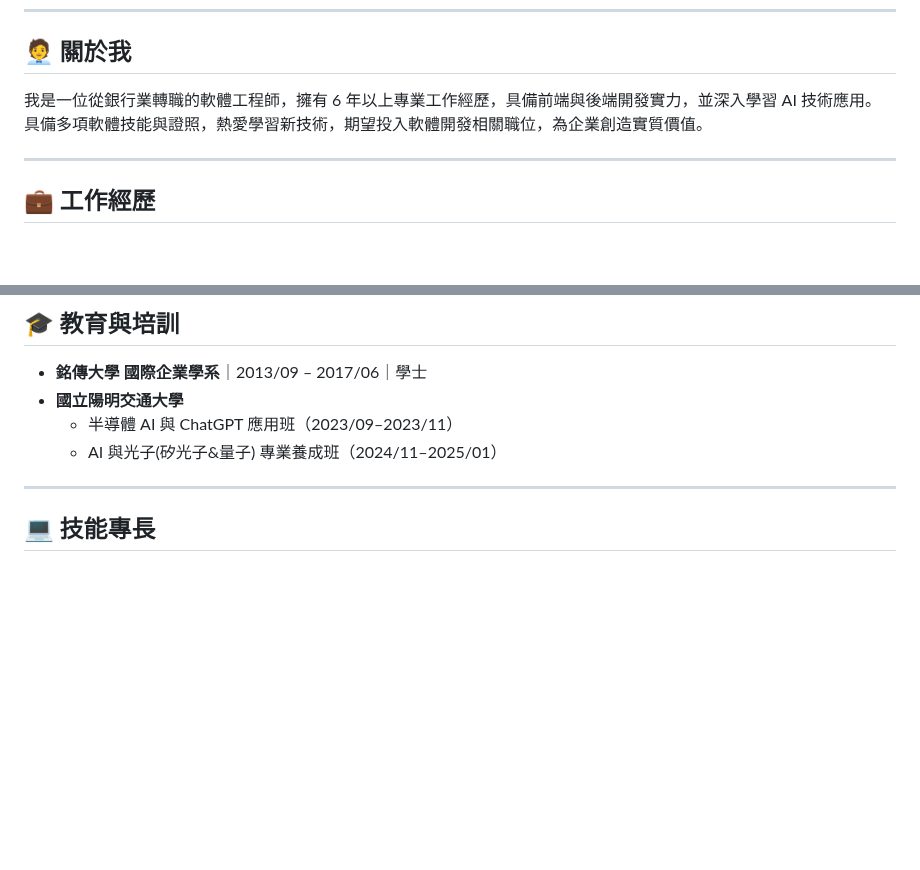
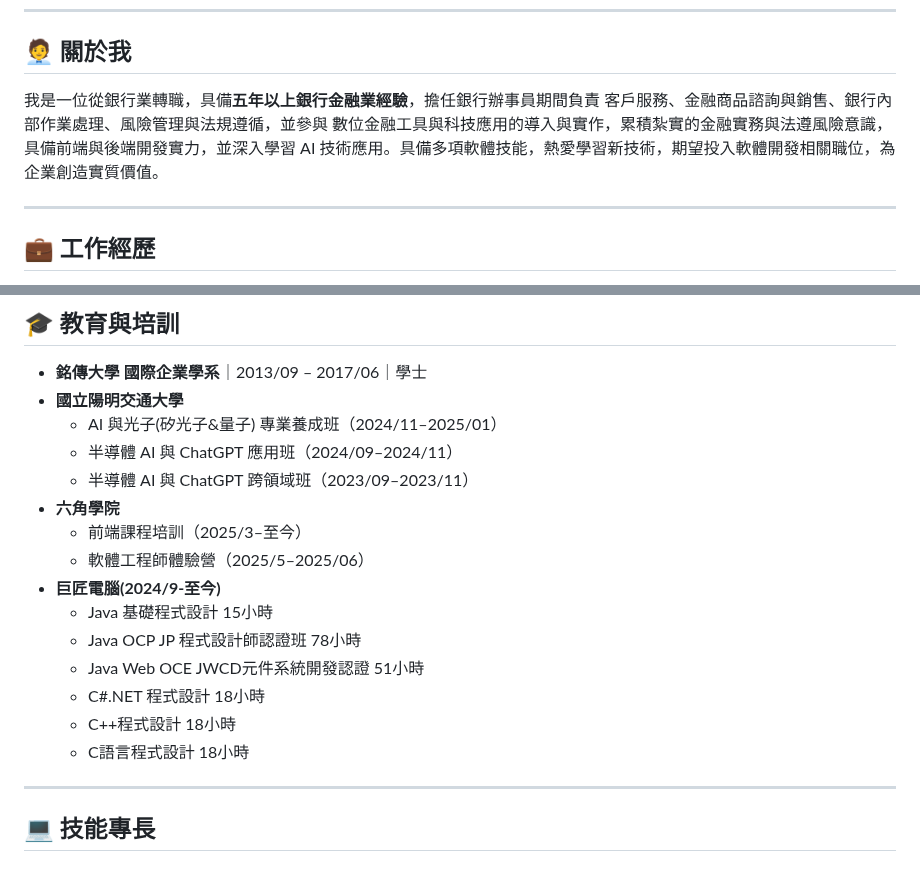
Before and after one commit to WilliamHsieh615/curriculum-vitae, a Markdown page: README.md, 2 parts joined by grey strips. Drawn GitHub-style; blank space fills up the shorter version.

```diff
--- a/README.md
+++ b/README.md
@@ -6,7 +6,7 @@
 
 ## 🧑‍💼 關於我
 
-我是一位從銀行業轉職的軟體工程師，擁有 6 年以上專業工作經歷，具備前端與後端開發實力，並深入學習 AI 技術應用。具備多項軟體技能與證照，熱愛學習新技術，期望投入軟體開發相關職位，為企業創造實質價值。
+我是一位從銀行業轉職，具備**五年以上銀行金融業經驗**，擔任銀行辦事員期間負責 客戶服務、金融商品諮詢與銷售、銀行內部作業處理、風險管理與法規遵循，並參與 數位金融工具與科技應用的導入與實作，累積紮實的金融實務與法遵風險意識，具備前端與後端開發實力，並深入學習 AI 技術應用。具備多項軟體技能，熱愛學習新技術，期望投入軟體開發相關職位，為企業創造實質價值。
 
 ---
 
@@ -26,8 +26,19 @@
 
 - **銘傳大學 國際企業學系**｜2013/09 – 2017/06｜學士
 - **國立陽明交通大學**
-  - 半導體 AI 與 ChatGPT 應用班（2023/09–2023/11）
   - AI 與光子(矽光子&量子) 專業養成班（2024/11–2025/01）
+  - 半導體 AI 與 ChatGPT 應用班（2024/09–2024/11）
+  - 半導體 AI 與 ChatGPT 跨領域班（2023/09–2023/11）
+- **六角學院**
+  - 前端課程培訓（2025/3–至今）
+  - 軟體工程師體驗營（2025/5–2025/06）
+- **巨匠電腦(2024/9-至今)**
+  - Java 基礎程式設計 15小時
+  - Java OCP JP 程式設計師認證班 78小時
+  - Java Web OCE JWCD元件系統開發認證 51小時
+  - C#.NET 程式設計 18小時
+  - C++程式設計 18小時
+  - C語言程式設計 18小時
 
 ---
 
```
